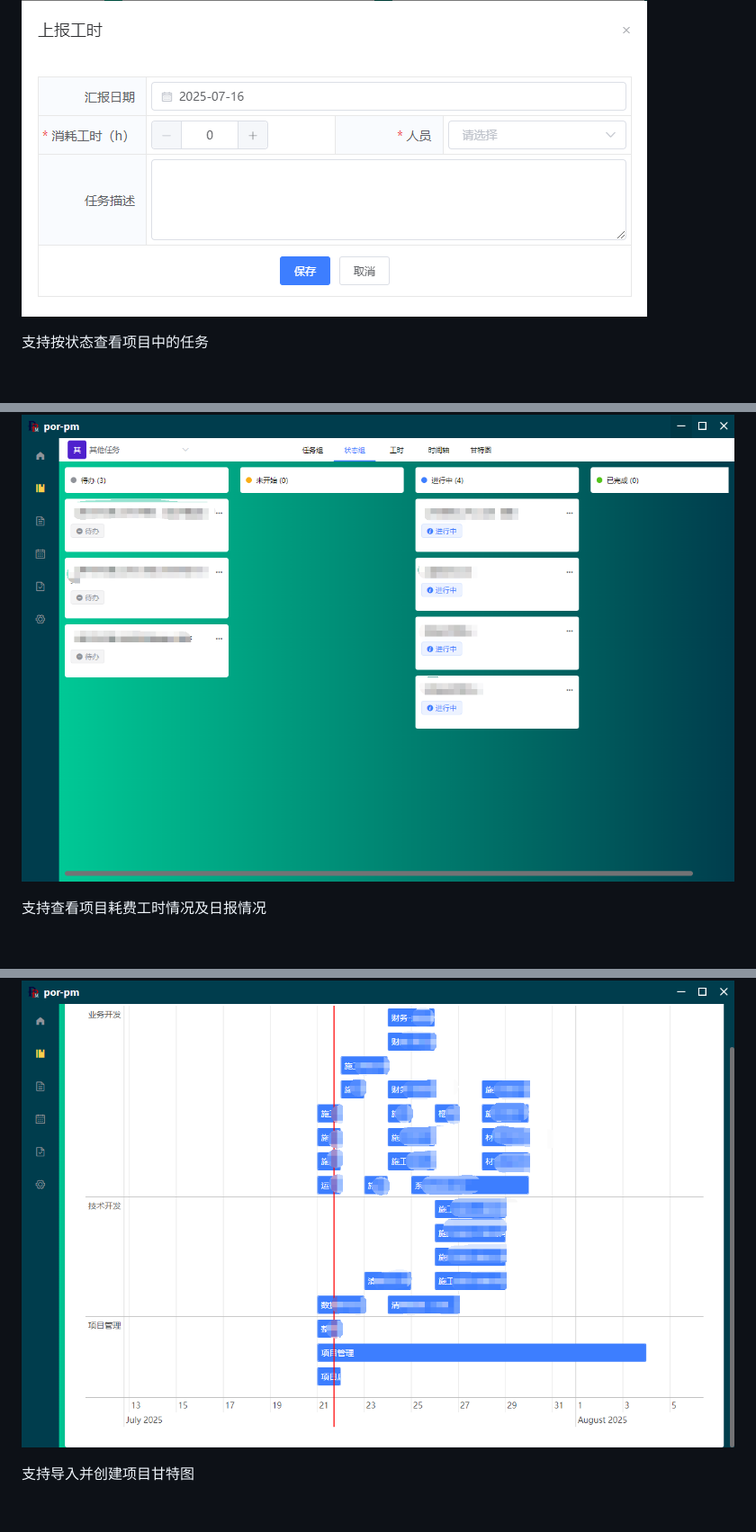
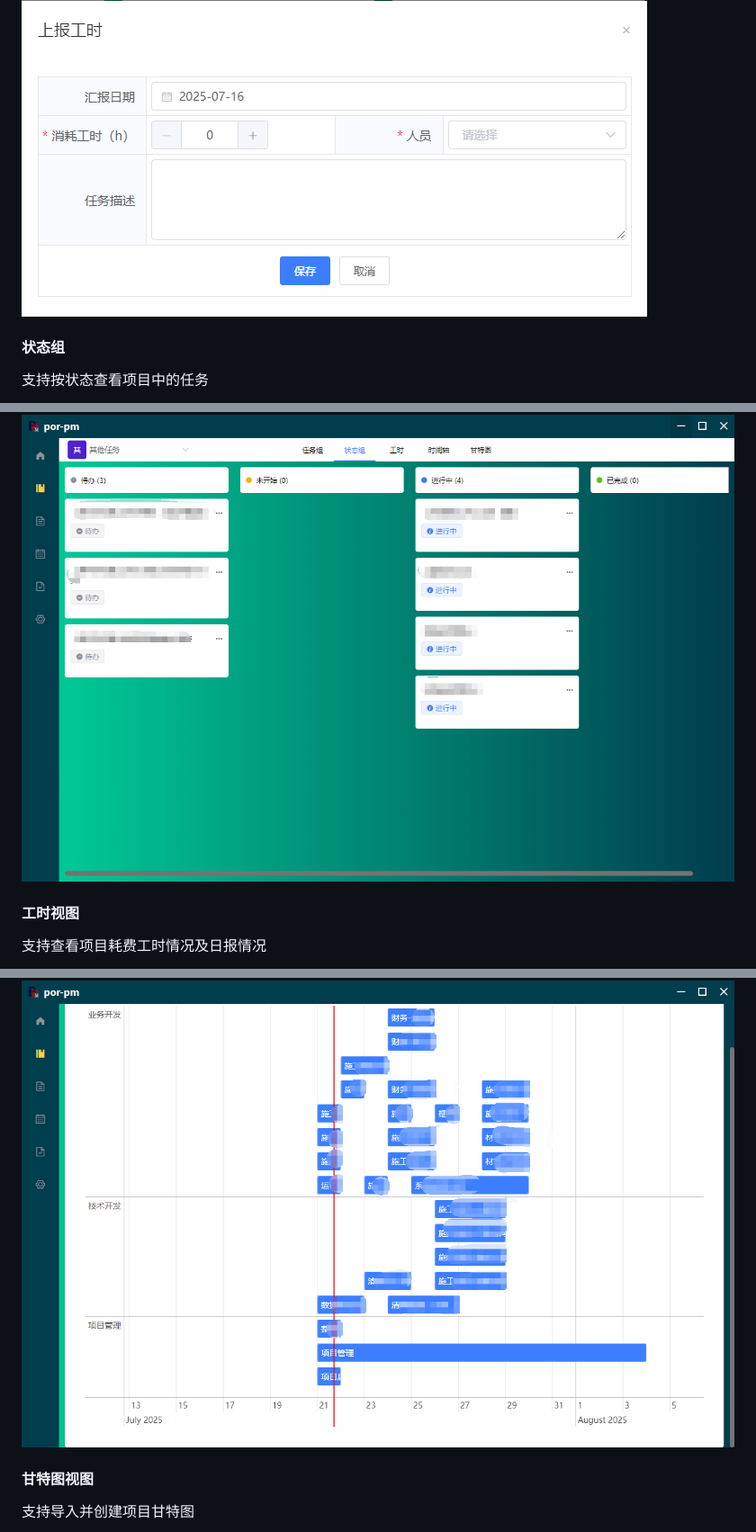
Before and after one commit to beiding110/porcupine-pm, a Markdown page: readme.md, 3 parts joined by grey strips. Shown: that part at 90% size. Drawn GitHub-style; blank space fills up the shorter version.

```diff
--- a/readme.md
+++ b/readme.md
@@ -67,9 +69,13 @@
 
 ![1752656012419](image/readme/1752656012419.png)
 
+#### 状态组
+
 支持按状态查看项目中的任务
 
 ![1752655631895](image/readme/1752655631895.png)
+
+#### 工时视图
 
 支持查看项目耗费工时情况及日报情况
 
@@ -78,6 +94,8 @@
 支持根据填写的预计执行情况（计划开始、截止时间），生成时间轴
 
 ![1753086354926](image/readme/1753086354926.png)
+
+#### 甘特图视图
 
 支持导入并创建项目甘特图
 
```
Also changed, not shown: other parts of readme.md (+12 -0 lines), image/readme/1753343737782.png (added), image/readme/1753343884840.png (added).
